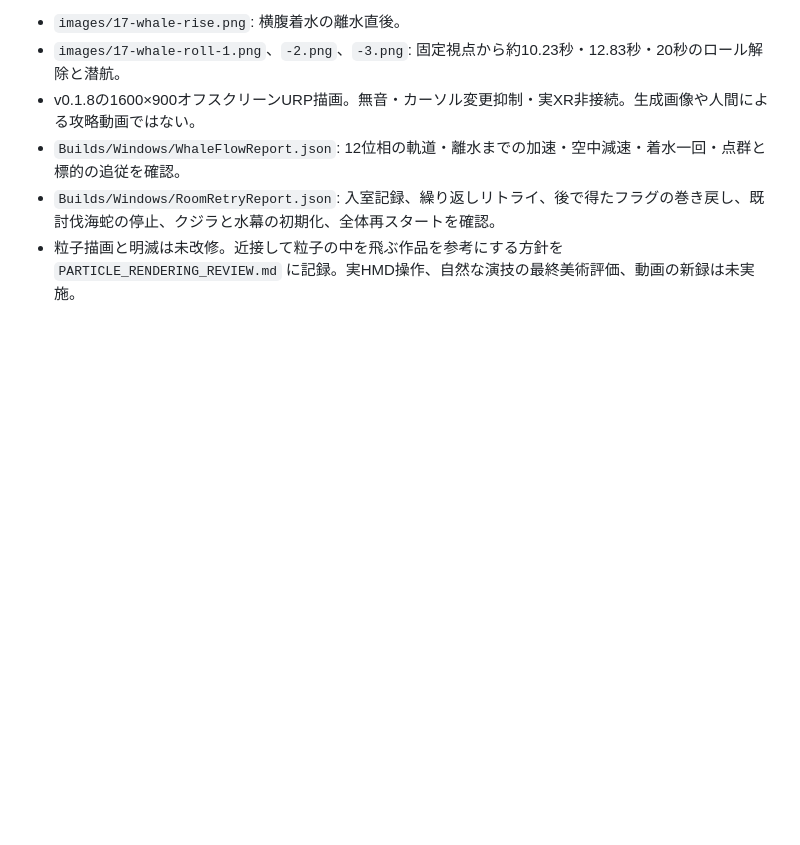
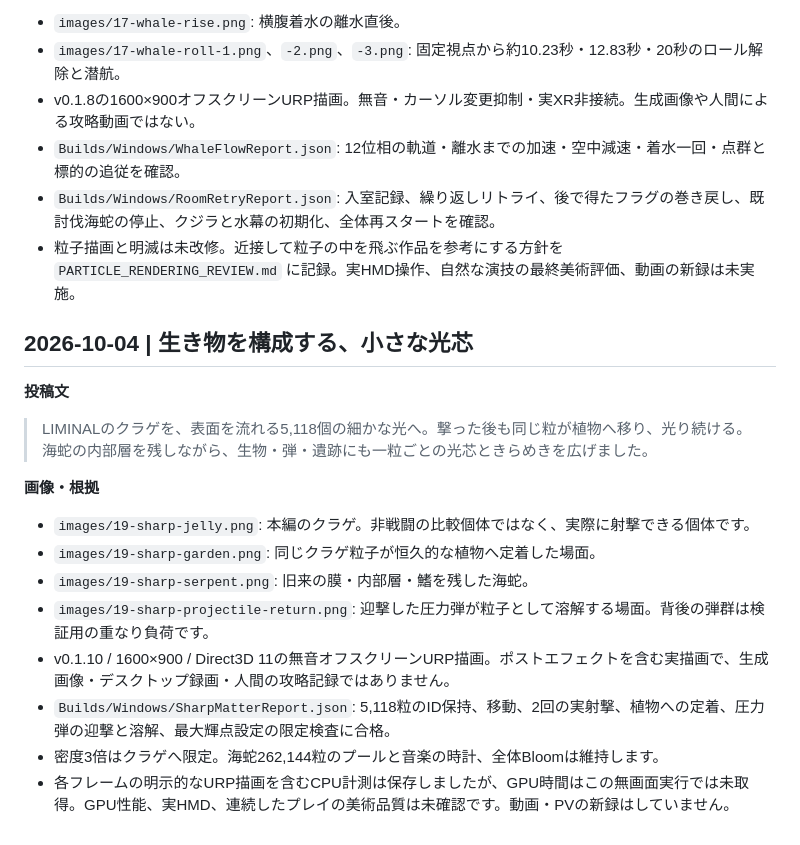
Before and after one commit to bagybagy/Liminal, a Markdown page: Devlog/README.md, the part around the change. Rendered like a GitHub page; blank space fills up the shorter version.

Commit message:
配布: v0.1.10のWindows PCVRビルドと粒子描画の検証記録を保存
Unity 6000.3.13f1の実ビルド、配布ZIP、SharpMatterReport、無音オフスクリーン静止画とDevlogを同梱。近接時の光芯、実射撃による粒子の形態移行、弾の溶解、最大輝点設定を検証。

通常光と輝点の設計、クラゲの3倍密度と既存ID保持、海蛇の内部構造維持を日本語で記録。CPU計測は明示的なURP描画を含むが、GPU単体の時間と実HMD性能は未取得として明記し、性能保証とは分離する。

```diff
--- a/Devlog/README.md
+++ b/Devlog/README.md
@@ -232,3 +232,18 @@
 - `Builds/Windows/WhaleFlowReport.json`: 12位相の軌道・離水までの加速・空中減速・着水一回・点群と標的の追従を確認。
 - `Builds/Windows/RoomRetryReport.json`: 入室記録、繰り返しリトライ、後で得たフラグの巻き戻し、既討伐海蛇の停止、クジラと水幕の初期化、全体再スタートを確認。
 - 粒子描画と明滅は未改修。近接して粒子の中を飛ぶ作品を参考にする方針を `PARTICLE_RENDERING_REVIEW.md` に記録。実HMD操作、自然な演技の最終美術評価、動画の新録は未実施。
+
+## 2026-10-04 | 生き物を構成する、小さな光芯
+
+**投稿文**
+> LIMINALのクラゲを、表面を流れる5,118個の細かな光へ。撃った後も同じ粒が植物へ移り、光り続ける。海蛇の内部層を残しながら、生物・弾・遺跡にも一粒ごとの光芯ときらめきを広げました。
+
+**画像・根拠**
+- `images/19-sharp-jelly.png`: 本編のクラゲ。非戦闘の比較個体ではなく、実際に射撃できる個体です。
+- `images/19-sharp-garden.png`: 同じクラゲ粒子が恒久的な植物へ定着した場面。
+- `images/19-sharp-serpent.png`: 旧来の膜・内部層・鰭を残した海蛇。
+- `images/19-sharp-projectile-return.png`: 迎撃した圧力弾が粒子として溶解する場面。背後の弾群は検証用の重なり負荷です。
+- v0.1.10 / 1600×900 / Direct3D 11の無音オフスクリーンURP描画。ポストエフェクトを含む実描画で、生成画像・デスクトップ録画・人間の攻略記録ではありません。
+- `Builds/Windows/SharpMatterReport.json`: 5,118粒のID保持、移動、2回の実射撃、植物への定着、圧力弾の迎撃と溶解、最大輝点設定の限定検査に合格。
+- 密度3倍はクラゲへ限定。海蛇262,144粒のプールと音楽の時計、全体Bloomは維持します。
+- 各フレームの明示的なURP描画を含むCPU計測は保存しましたが、GPU時間はこの無画面実行では未取得。GPU性能、実HMD、連続したプレイの美術品質は未確認です。動画・PVの新録はしていません。
```
Also changed, not shown: Devlog/images/19-sharp-garden.png (added), Devlog/images/19-sharp-jelly.png (added), Devlog/images/19-sharp-projectile-return.png (added), Devlog/images/19-sharp-serpent.png (added), 7 other files.
